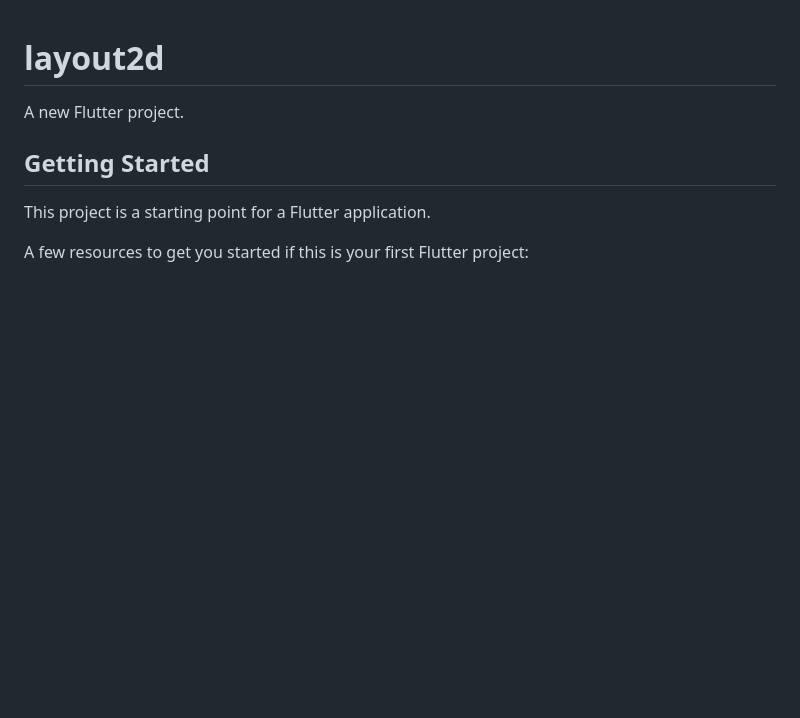
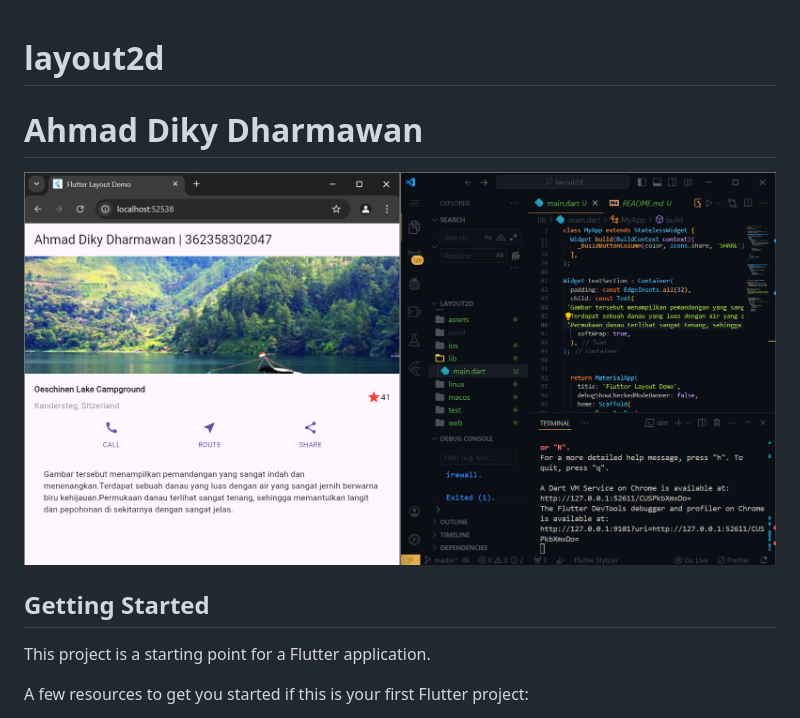
Before and after one commit to dikydharmawan/layout2d, a Markdown page: README.md, the part around the change. Drawn GitHub-style; pictures changed too: assets/image/01.png (added); blank space fills up the shorter version.

Commit message:
Praktikum layout

```diff
--- a/README.md
+++ b/README.md
@@ -1,6 +1,7 @@
 # layout2d
 
-A new Flutter project.
+# Ahmad Diky Dharmawan
+![screenshoot praktikum](assets/image/01.png)
 
 ## Getting Started
 
```
